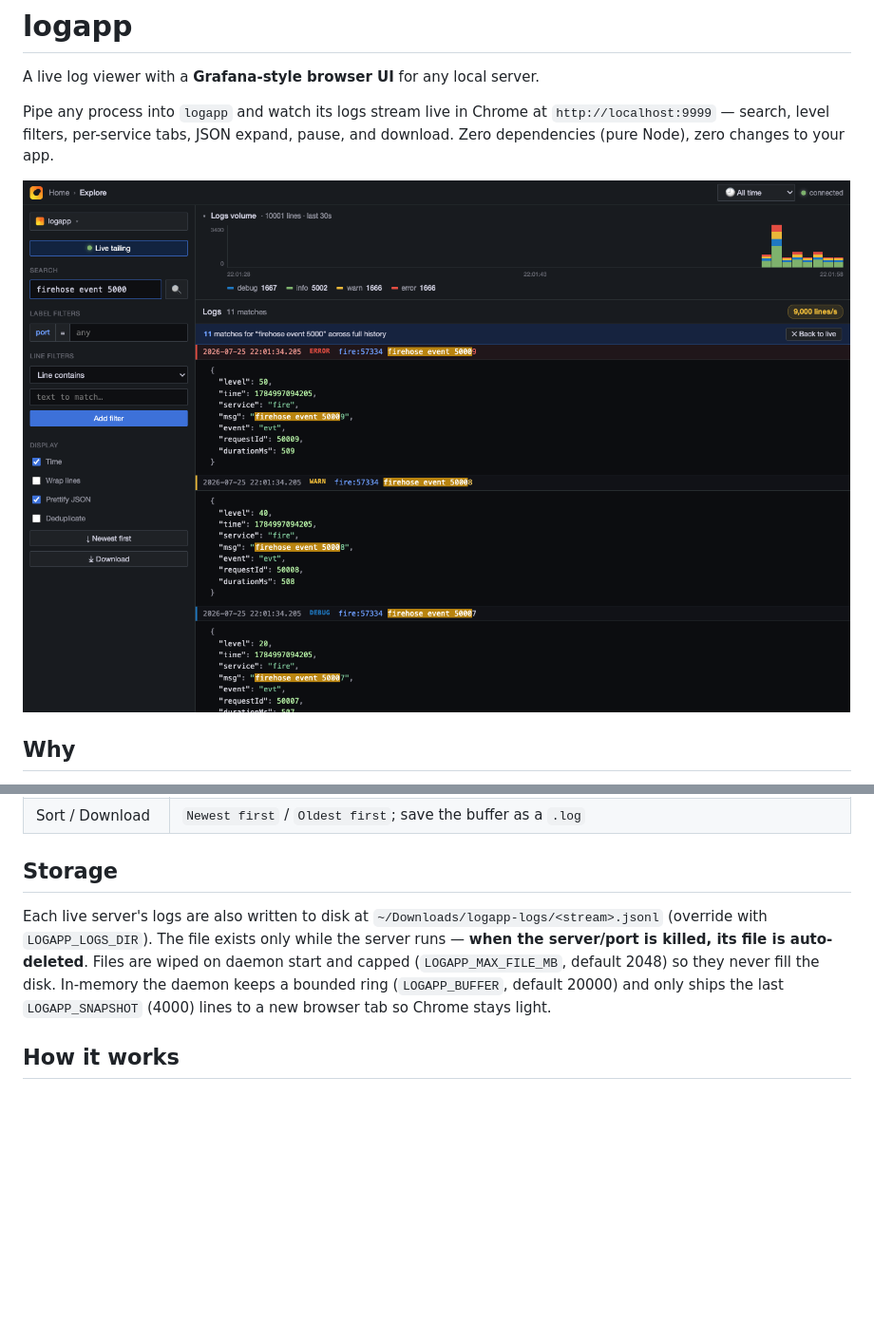
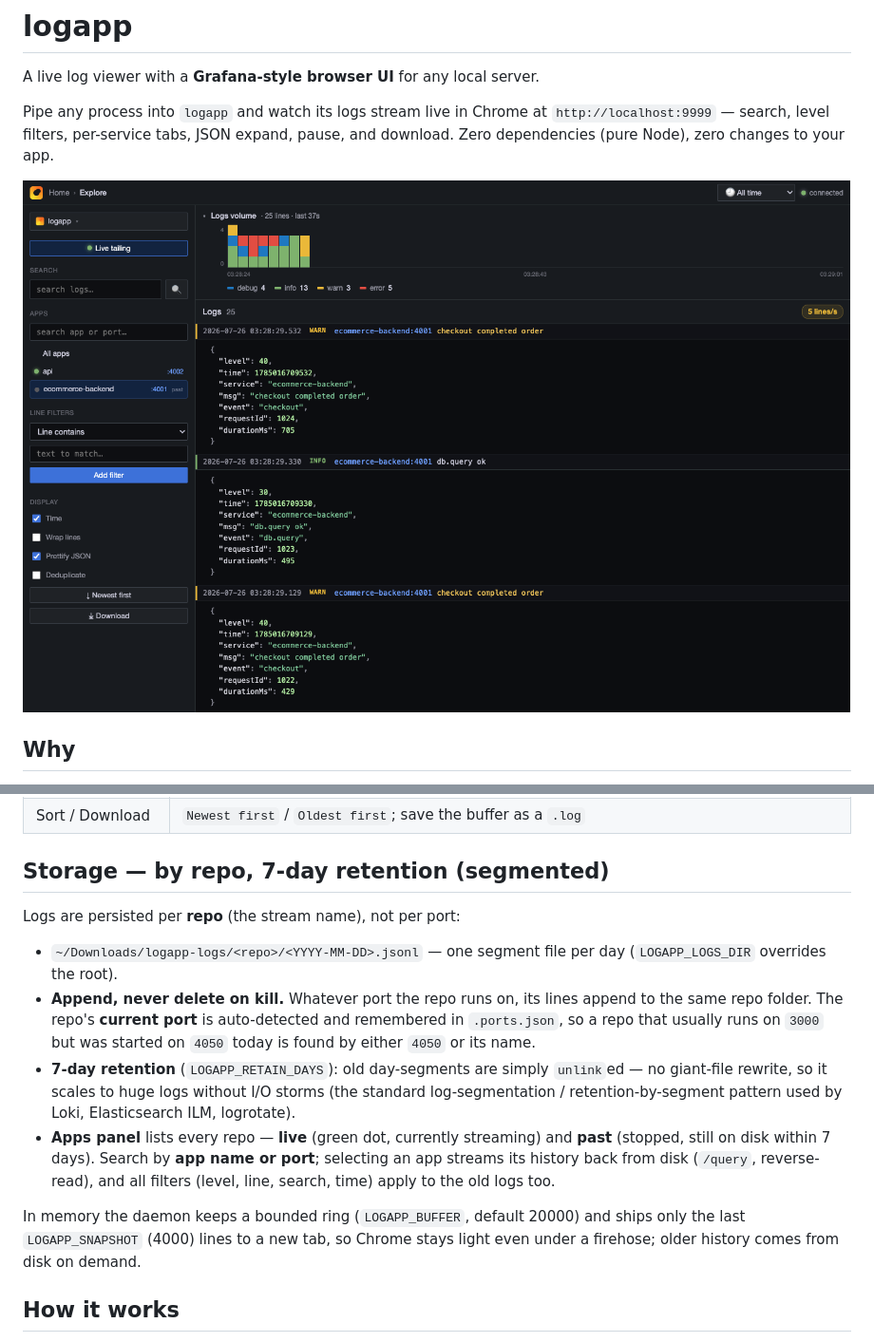
Before and after one commit to ayush121314/LOGGER_UI, a Markdown page: README.md, 2 parts joined by grey strips. Shown: that part at 95% size. GitHub-like rendering; pictures changed too: docs/screenshot.png; blank space fills up the shorter version.

```diff
--- a/README.md
+++ b/README.md
@@ -94,15 +94,28 @@ stays fully responsive (~0.4ms). How:
 | Wrap / Time / Dedup | Wrap long lines, hide timestamps, collapse consecutive duplicates (`×N`) |
 | Sort / Download | `Newest first` / `Oldest first`; save the buffer as a `.log` |
 
-## Storage
+## Storage — by repo, 7-day retention (segmented)
 
-Each live server's logs are also written to disk at
-`~/Downloads/logapp-logs/<stream>.jsonl` (override with `LOGAPP_LOGS_DIR`). The
-file exists only while the server runs — **when the server/port is killed, its
-file is auto-deleted**. Files are wiped on daemon start and capped
-(`LOGAPP_MAX_FILE_MB`, default 2048) so they never fill the disk. In-memory the
-daemon keeps a bounded ring (`LOGAPP_BUFFER`, default 20000) and only ships the
-last `LOGAPP_SNAPSHOT` (4000) lines to a new browser tab so Chrome stays light.
+Logs are persisted per **repo** (the stream name), not per port:
+
+- `~/Downloads/logapp-logs/<repo>/<YYYY-MM-DD>.jsonl` — one segment file per day
+  (`LOGAPP_LOGS_DIR` overrides the root).
+- **Append, never delete on kill.** Whatever port the repo runs on, its lines
+  append to the same repo folder. The repo's **current port** is auto-detected
+  and remembered in `.ports.json`, so a repo that usually runs on `3000` but was
+  started on `4050` today is found by either `4050` or its name.
+- **7-day retention** (`LOGAPP_RETAIN_DAYS`): old day-segments are simply
+  `unlink`ed — no giant-file rewrite, so it scales to huge logs without I/O
+  storms (the standard log-segmentation / retention-by-segment pattern used by
+  Loki, Elasticsearch ILM, logrotate).
+- **Apps panel** lists every repo — **live** (green dot, currently streaming) and
+  **past** (stopped, still on disk within 7 days). Search by **app name or port**;
+  selecting an app streams its history back from disk (`/query`, reverse-read),
+  and all filters (level, line, search, time) apply to the old logs too.
+
+In memory the daemon keeps a bounded ring (`LOGAPP_BUFFER`, default 20000) and
+ships only the last `LOGAPP_SNAPSHOT` (4000) lines to a new tab, so Chrome stays
+light even under a firehose; older history comes from disk on demand.
 
 ## How it works
 
```
Also changed, not shown: 3 other files.
